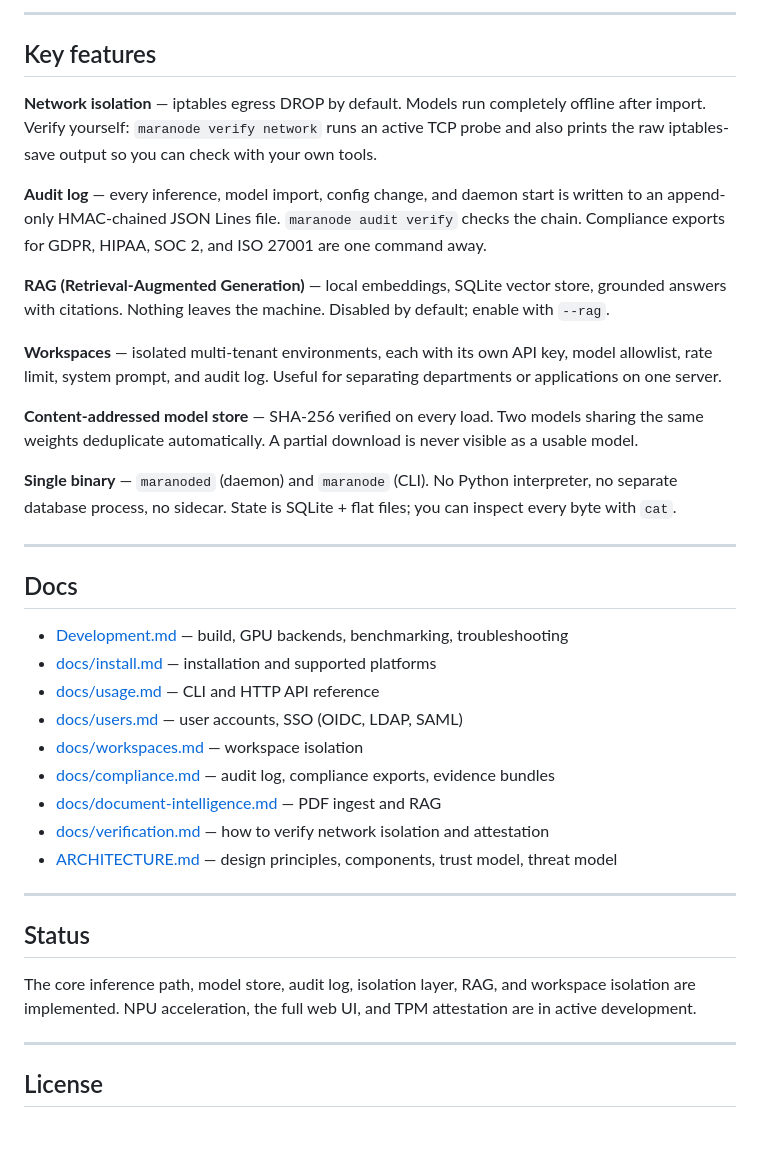
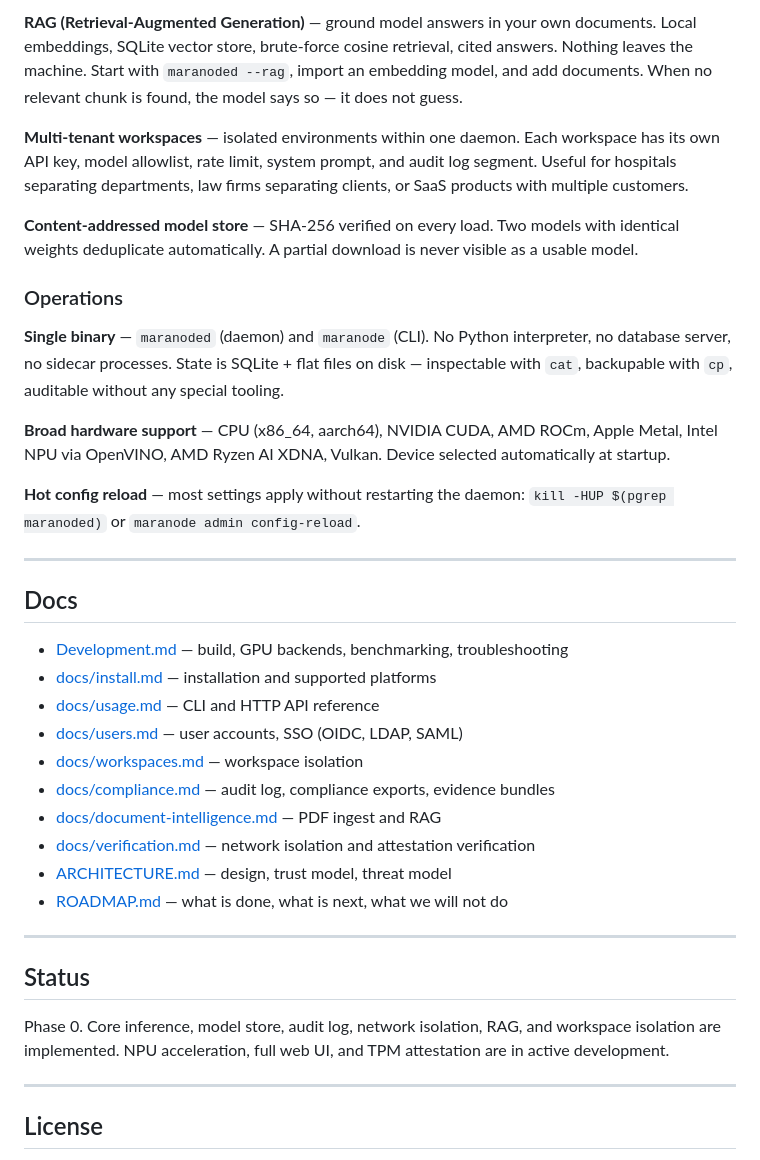
Before and after one commit to maranode/maranode, a Markdown page: README.md, the part around one of its changes. Rendered like a GitHub page; blank space fills up the shorter version.

```diff
--- a/README.md
+++ b/README.md
@@ -113,19 +152,17 @@ client.chat.completions.create(model="llama3.2:3b", messages=[{"role":"user","co
 
----
+**RAG (Retrieval-Augmented Generation)** — ground model answers in your own documents. Local embeddings, SQLite vector store, brute-force cosine retrieval, cited answers. Nothing leaves the machine. Start with `maranoded --rag`, import an embedding model, and add documents. When no relevant chunk is found, the model says so — it does not guess.
 
-## Key features
+**Multi-tenant workspaces** — isolated environments within one daemon. Each workspace has its own API key, model allowlist, rate limit, system prompt, and audit log segment. Useful for hospitals separating departments, law firms separating clients, or SaaS products with multiple customers.
 
-**Network isolation** — iptables egress DROP by default. Models run completely offline after import. Verify yourself: `maranode verify network` runs an active TCP probe and also prints the raw iptables-save output so you can check with your own tools.
+**Content-addressed model store** — SHA-256 verified on every load. Two models with identical weights deduplicate automatically. A partial download is never visible as a usable model.
 
-**Audit log** — every inference, model import, config change, and daemon start is written to an append-only HMAC-chained JSON Lines file. `maranode audit verify` checks the chain. Compliance exports for GDPR, HIPAA, SOC 2, and ISO 27001 are one command away.
+### Operations
 
-**RAG (Retrieval-Augmented Generation)** — local embeddings, SQLite vector store, grounded answers with citations. Nothing leaves the machine. Disabled by default; enable with `--rag`.
+**Single binary** — `maranoded` (daemon) and `maranode` (CLI). No Python interpreter, no database server, no sidecar processes. State is SQLite + flat files on disk — inspectable with `cat`, backupable with `cp`, auditable without any special tooling.
 
-**Workspaces** — isolated multi-tenant environments, each with its own API key, model allowlist, rate limit, system prompt, and audit log. Useful for separating departments or applications on one server.
+**Broad hardware support** — CPU (x86_64, aarch64), NVIDIA CUDA, AMD ROCm, Apple Metal, Intel NPU via OpenVINO, AMD Ryzen AI XDNA, Vulkan. Device selected automatically at startup.
 
-**Content-addressed model store** — SHA-256 verified on every load. Two models sharing the same weights deduplicate automatically. A partial download is never visible as a usable model.
-
-**Single binary** — `maranoded` (daemon) and `maranode` (CLI). No Python interpreter, no separate database process, no sidecar. State is SQLite + flat files; you can inspect every byte with `cat`.
+**Hot config reload** — most settings apply without restarting the daemon: `kill -HUP $(pgrep maranoded)` or `maranode admin config-reload`.
 
 ---
 
@@ -138,14 +175,15 @@ client.chat.completions.create(model="llama3.2:3b", messages=[{"role":"user","co
 - [docs/workspaces.md](docs/workspaces.md) — workspace isolation
 - [docs/compliance.md](docs/compliance.md) — audit log, compliance exports, evidence bundles
 - [docs/document-intelligence.md](docs/document-intelligence.md) — PDF ingest and RAG
-- [docs/verification.md](docs/verification.md) — how to verify network isolation and attestation
-- [ARCHITECTURE.md](ARCHITECTURE.md) — design principles, components, trust model, threat model
+- [docs/verification.md](docs/verification.md) — network isolation and attestation verification
+- [ARCHITECTURE.md](ARCHITECTURE.md) — design, trust model, threat model
+- [ROADMAP.md](ROADMAP.md) — what is done, what is next, what we will not do
 
 ---
 
 ## Status
 
-The core inference path, model store, audit log, isolation layer, RAG, and workspace isolation are implemented. NPU acceleration, the full web UI, and TPM attestation are in active development.
+Phase 0. Core inference, model store, audit log, network isolation, RAG, and workspace isolation are implemented. NPU acceleration, full web UI, and TPM attestation are in active development.
 
 ---
 
```
Also changed, not shown: other parts of README.md (+91 -52 lines).
